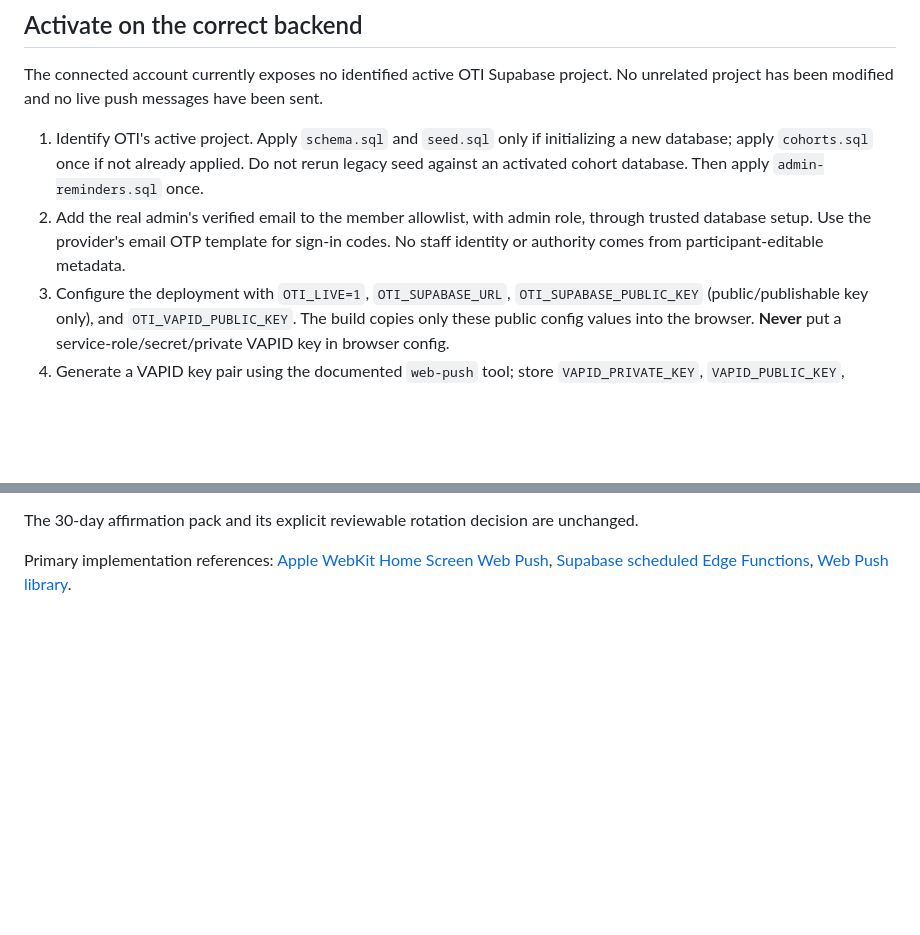
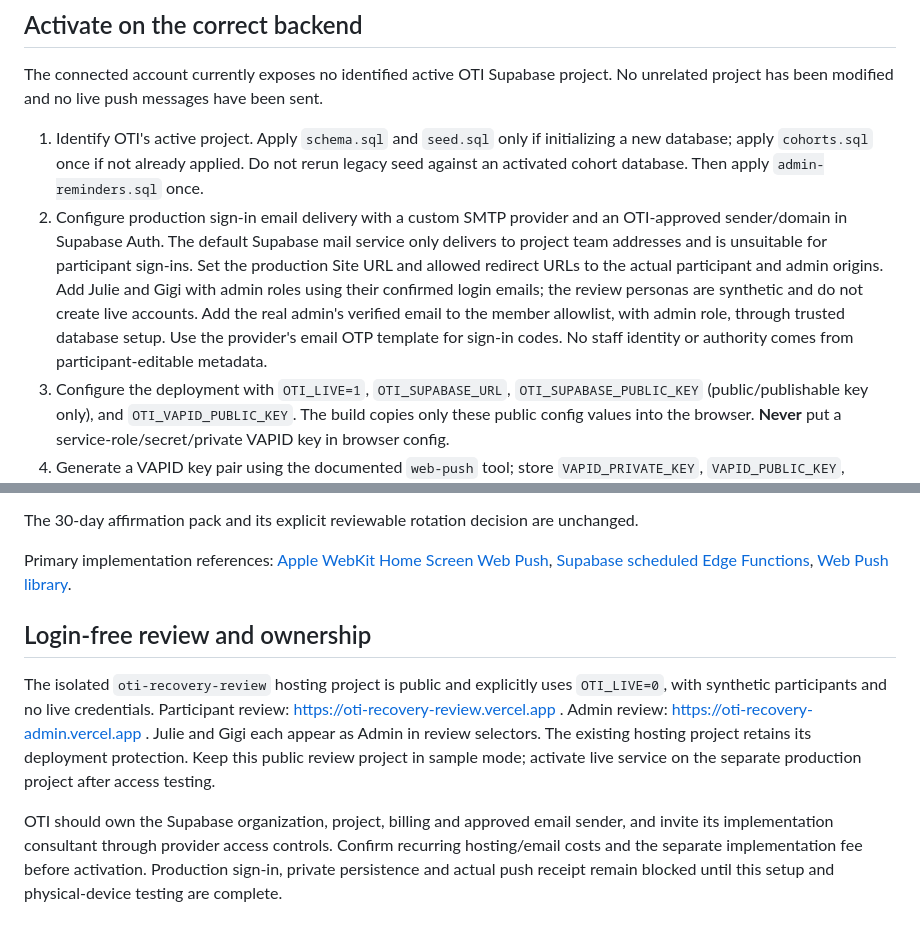
Before and after one commit to Gnoscenti/oti-recovery-app, a Markdown page: docs/ADMIN-MOBILE-REMINDERS.md, 2 parts joined by grey strips. GitHub-like rendering; blank space fills up the shorter version.

Commit message:
Document OTI-owned billing, production email and isolated public review links

```diff
--- a/docs/ADMIN-MOBILE-REMINDERS.md
+++ b/docs/ADMIN-MOBILE-REMINDERS.md
@@ -37,7 +37,7 @@ The queue claims a maximum of 20 deliveries with leases and retries transient fa
 The connected account currently exposes no identified active OTI Supabase project. No unrelated project has been modified and no live push messages have been sent.
 
 1. Identify OTI's active project. Apply `schema.sql` and `seed.sql` only if initializing a new database; apply `cohorts.sql` once if not already applied. Do not rerun legacy seed against an activated cohort database. Then apply `admin-reminders.sql` once.
-2. Add the real admin's verified email to the member allowlist, with admin role, through trusted database setup. Use the provider's email OTP template for sign-in codes. No staff identity or authority comes from participant-editable metadata.
+2. Configure production sign-in email delivery with a custom SMTP provider and an OTI-approved sender/domain in Supabase Auth. The default Supabase mail service only delivers to project team addresses and is unsuitable for participant sign-ins. Set the production Site URL and allowed redirect URLs to the actual participant and admin origins. Add Julie and Gigi with admin roles using their confirmed login emails; the review personas are synthetic and do not create live accounts. Add the real admin's verified email to the member allowlist, with admin role, through trusted database setup. Use the provider's email OTP template for sign-in codes. No staff identity or authority comes from participant-editable metadata.
 3. Configure the deployment with `OTI_LIVE=1`, `OTI_SUPABASE_URL`, `OTI_SUPABASE_PUBLIC_KEY` (public/publishable key only), and `OTI_VAPID_PUBLIC_KEY`. The build copies only these public config values into the browser. **Never** put a service-role/secret/private VAPID key in browser config.
 4. Generate a VAPID key pair using the documented `web-push` tool; store `VAPID_PRIVATE_KEY`, `VAPID_PUBLIC_KEY`, `VAPID_SUBJECT` (a valid operator contact), and a random `REMINDER_CRON_SECRET` as Edge Function secrets. Deploy `supabase/functions/event-reminders/index.ts` with gateway JWT verification disabled; the handler verifies its own scheduler secret. Service role is server-only, and the database grants scheduler RPCs only to that role.
 5. Enable pg_cron/pg_net. Store the actual project URL and matching Cron secret in Supabase Vault as `oti_project_url` and `oti_reminder_cron_secret`. Run `reminders-cron.sql`. Never put secrets in source, SQL files or logs.
@@ -47,3 +47,9 @@ The connected account currently exposes no identified active OTI Supabase projec
 The 30-day affirmation pack and its explicit reviewable rotation decision are unchanged.
 
 Primary implementation references: [Apple WebKit Home Screen Web Push](https://webkit.org/blog/13878/web-push-for-web-apps-on-ios-and-ipados/), [Supabase scheduled Edge Functions](https://supabase.com/docs/guides/functions/schedule-functions), [Web Push library](https://github.com/web-push-libs/web-push).
+
+## Login-free review and ownership
+
+The isolated `oti-recovery-review` hosting project is public and explicitly uses `OTI_LIVE=0`, with synthetic participants and no live credentials. Participant review: https://oti-recovery-review.vercel.app . Admin review: https://oti-recovery-admin.vercel.app . Julie and Gigi each appear as Admin in review selectors. The existing hosting project retains its deployment protection. Keep this public review project in sample mode; activate live service on the separate production project after access testing.
+
+OTI should own the Supabase organization, project, billing and approved email sender, and invite its implementation consultant through provider access controls. Confirm recurring hosting/email costs and the separate implementation fee before activation. Production sign-in, private persistence and actual push receipt remain blocked until this setup and physical-device testing are complete.
```
